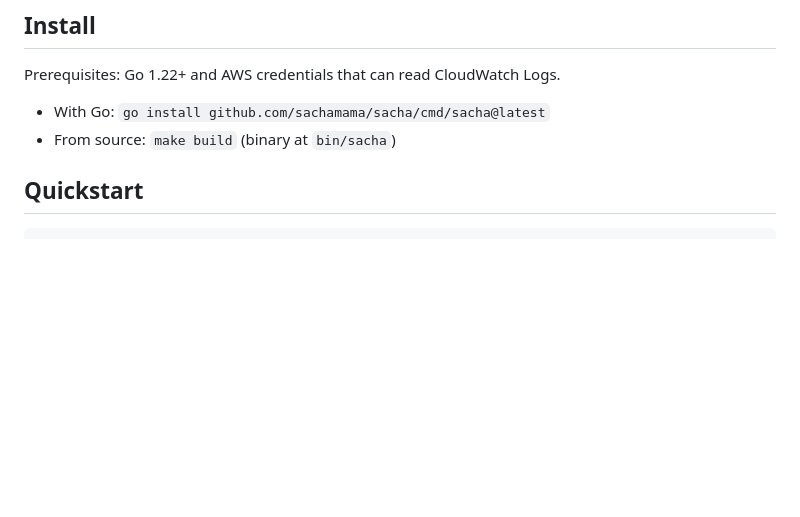
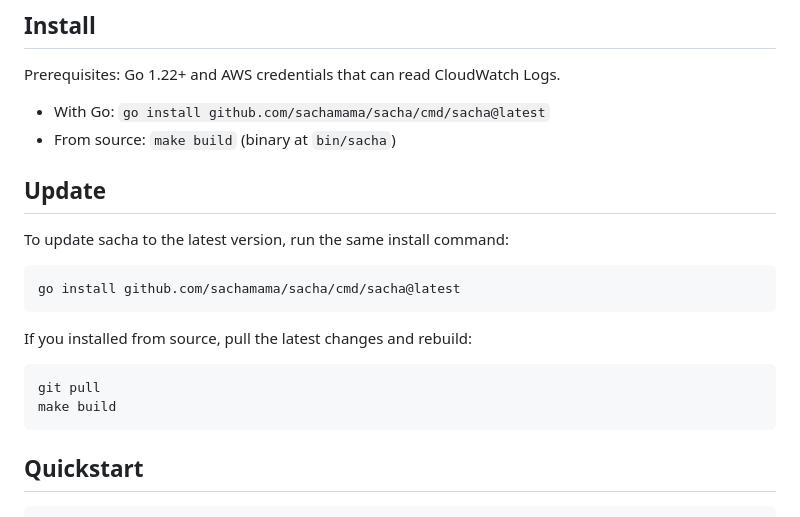
Before and after one commit to Sachamama/sacha, a Markdown page: README.md, the part around the change. Drawn GitHub-style; blank space fills up the shorter version.

Commit message:
docs: add update instructions to README
Co-Authored-By: Claude Opus 4.5 <noreply@anthropic.com>

````diff
--- a/README.md
+++ b/README.md
@@ -21,6 +21,21 @@ Prerequisites: Go 1.22+ and AWS credentials that can read CloudWatch Logs.
 
 - With Go: `go install github.com/sachamama/sacha/cmd/sacha@latest`
 - From source: `make build` (binary at `bin/sacha`)
+
+## Update
+
+To update sacha to the latest version, run the same install command:
+
+```
+go install github.com/sachamama/sacha/cmd/sacha@latest
+```
+
+If you installed from source, pull the latest changes and rebuild:
+
+```
+git pull
+make build
+```
 
 ## Quickstart
 
````
